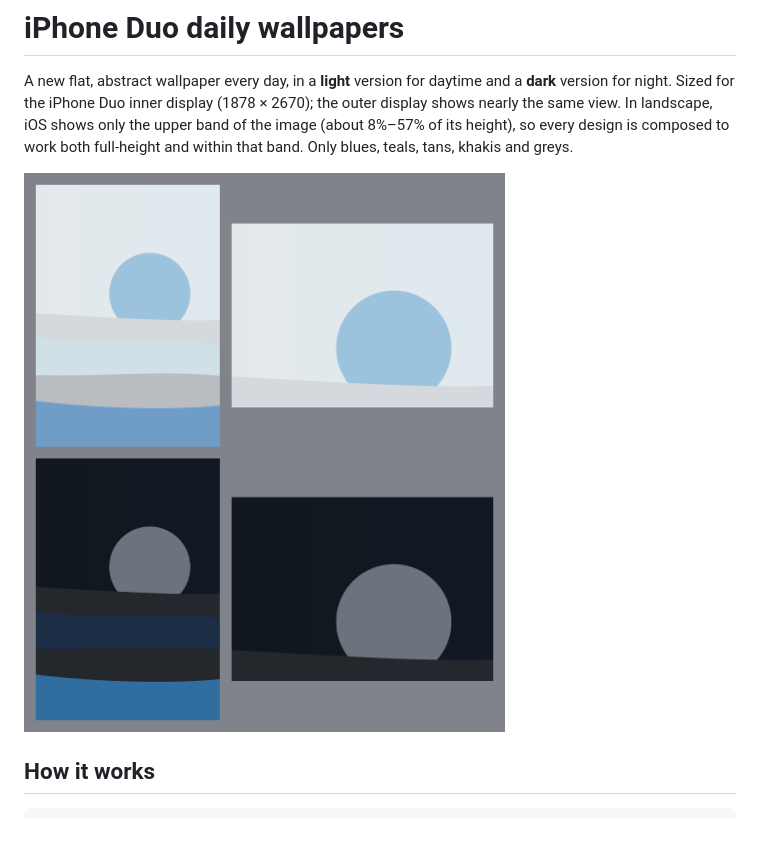
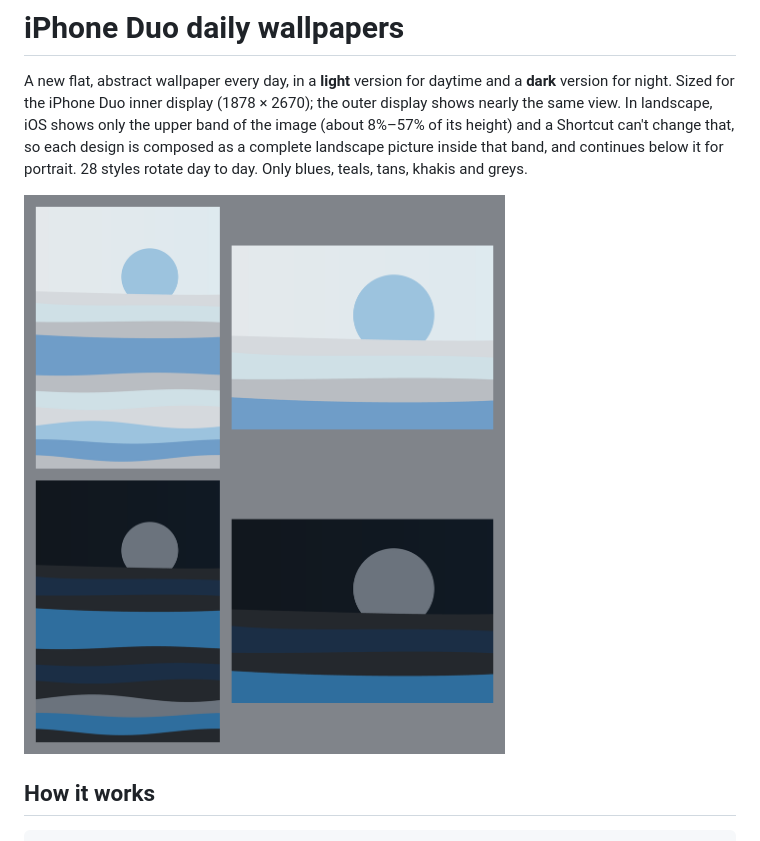
Before and after one commit to dkatz29/wallpapers, a Markdown page: README.md, the part around the change. Rendered like a GitHub page; pictures changed too: latest/preview.png.

```diff
--- a/README.md
+++ b/README.md
@@ -3,8 +3,9 @@
 A new flat, abstract wallpaper every day, in a **light** version for daytime and a
 **dark** version for night. Sized for the iPhone Duo inner display (1878 × 2670); the
 outer display shows nearly the same view. In landscape, iOS shows only the upper
-band of the image (about 8%–57% of its height), so every design is composed to work
-both full-height and within that band. Only blues, teals, tans, khakis and greys.
+band of the image (about 8%–57% of its height) and a Shortcut can't change that, so
+each design is composed as a complete landscape picture inside that band, and
+continues below it for portrait. 28 styles rotate day to day. Only blues, teals, tans, khakis and greys.
 
 ![Today's wallpaper](latest/preview.png)
 
```
Also changed, not shown: latest/dark.png, latest/light.png, 3 other files.
